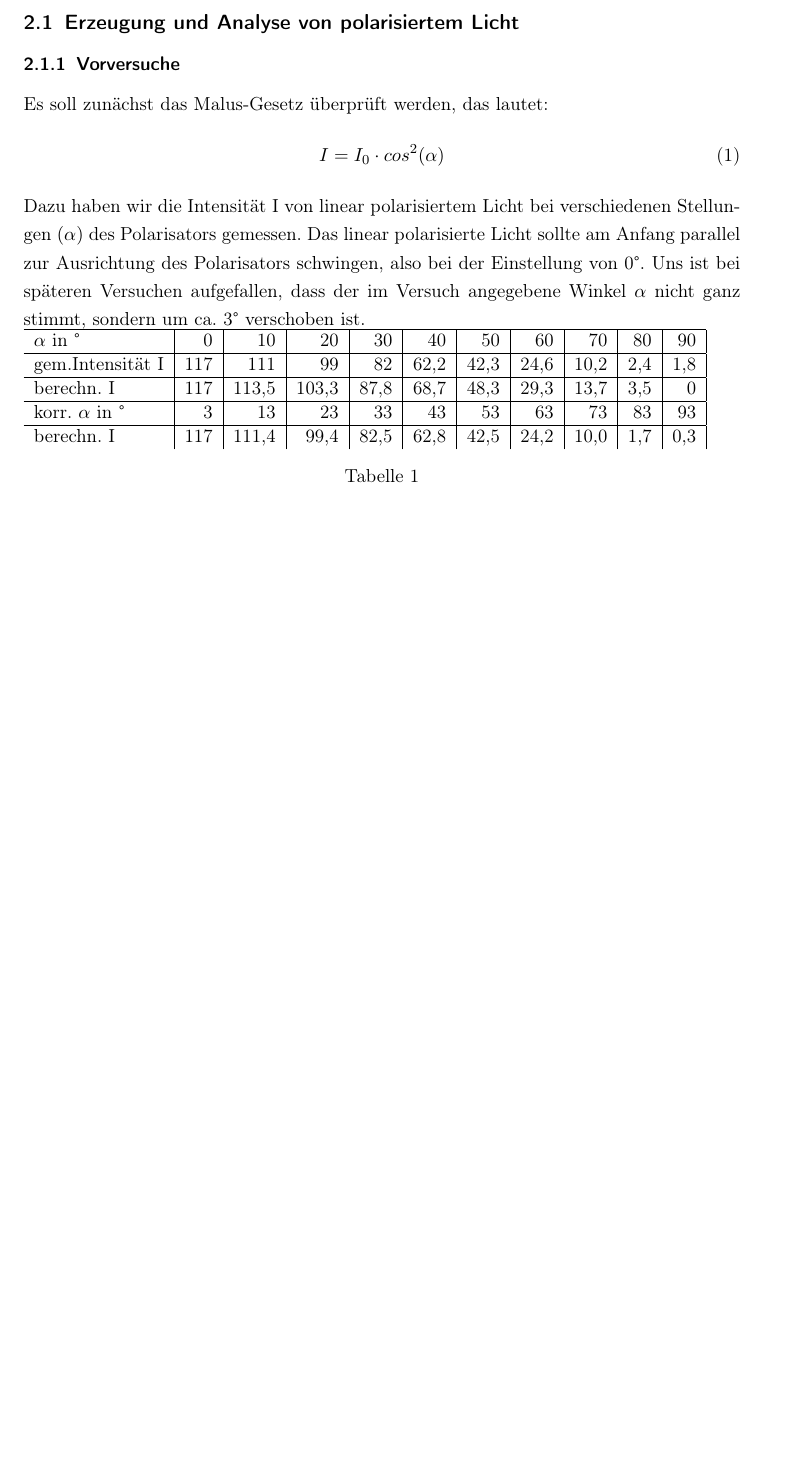
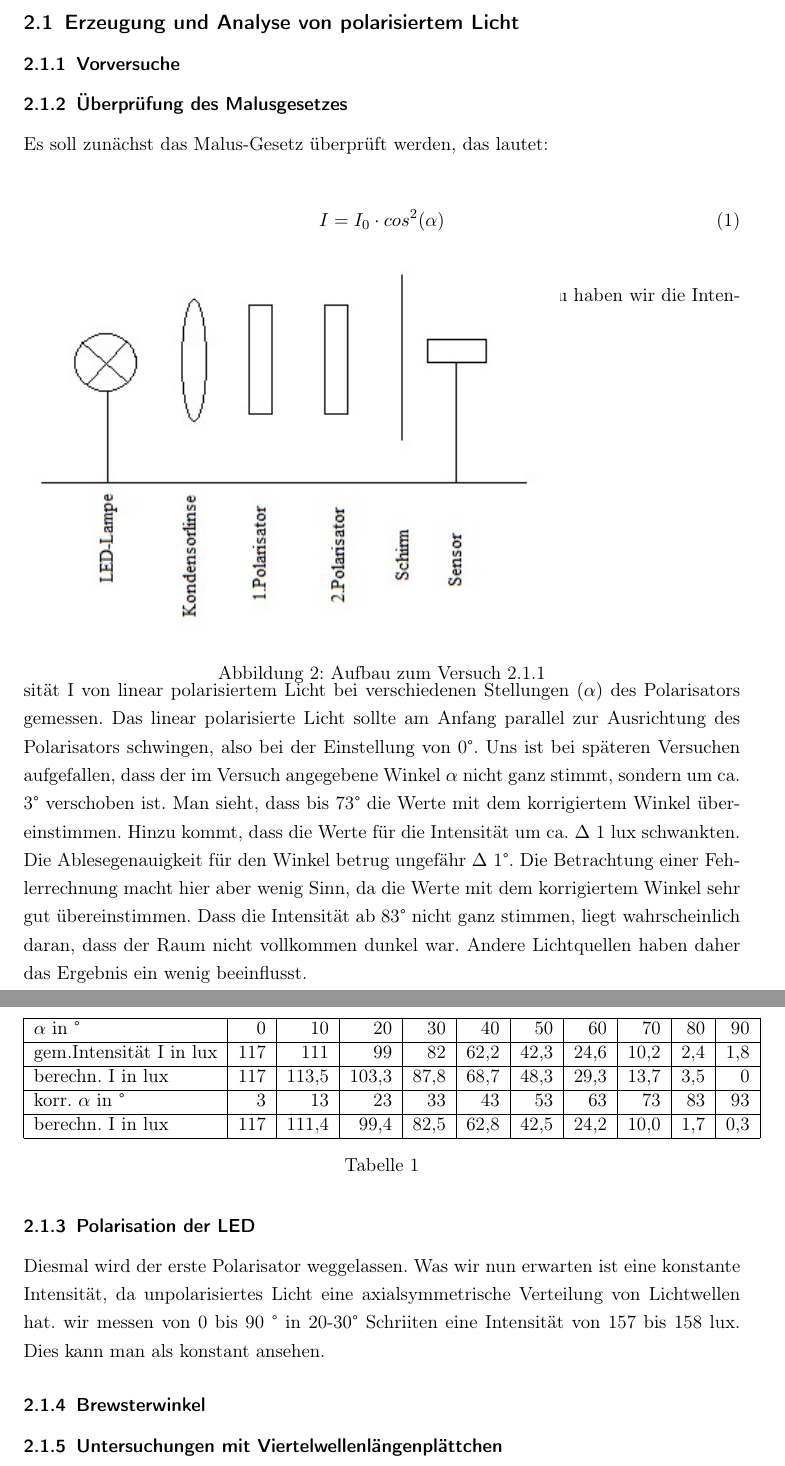
Before and after one commit to NilsHaldenwang/PhyLab, a LaTeX document (V02_Polarisiertes Licht/Polarisiertes_Licht.tex): part of page 3 of 3 before the commit and two parts of pages 3 and 4 of 4 after it, the two joined at a grey line, cut so that both start at the same text, the shorter picture padded with empty space. Compiled offline with pdfLaTeX; the source files are stored in an older character set and shown here as Unicode.

Commit message:
pol .licht

```diff
--- a/V02_Polarisiertes Licht/Polarisiertes_Licht.tex
+++ b/V02_Polarisiertes Licht/Polarisiertes_Licht.tex
@@ -65,30 +65,47 @@ Anisotrope Kristalle haben die Eigenschaft, das einfallende Licht je nach Polari
 
 \subsection{Erzeugung und Analyse von polarisiertem Licht}
 \subsubsection{Vorversuche}
+\subsubsection{Überprüfung des Malusgesetzes}
 Es soll zunächst das Malus-Gesetz überprüft werden, das lautet:
+\vspace{5mm}
 \begin{equation}
 I=I_0 \cdot cos^2(\alpha)
 \label{eq:1}
+\vspace{5mm}
 \end{equation}
-Dazu haben wir die Intensität I von linear polarisiertem Licht bei verschiedenen Stellungen $(\alpha)$ des Polarisators gemessen. Das linear polarisierte Licht sollte am Anfang parallel zur Ausrichtung des Polarisators schwingen, also bei der Einstellung von 0°. Uns ist bei späteren Versuchen aufgefallen, dass der im Versuch angegebene Winkel $\alpha$ nicht ganz stimmt, sondern um ca. 3° verschoben ist.
+\begin{figure}[htb!]
+\includegraphics[width=11cm]{pics/malus}%
+\caption{Aufbau zum Versuch 2.1.1}%
+\label{fig:malus}%
+\end{figure}
+\vspace{5mm}
+Der Aufbau zu diesem Versuch ist in Abbildung \ref{fig:malus} zu sehen. Dazu haben wir die Intensität I von linear polarisiertem Licht bei verschiedenen Stellungen $(\alpha)$ des Polarisators gemessen. Das linear polarisierte Licht sollte am Anfang parallel zur Ausrichtung des Polarisators schwingen, also bei der Einstellung von 0°. Uns ist bei späteren Versuchen aufgefallen, dass der im Versuch angegebene Winkel $\alpha$ nicht ganz stimmt, sondern um ca. 3° verschoben ist.
+Man sieht, dass bis 73° die Werte mit dem korrigiertem Winkel übereinstimmen. Hinzu kommt, dass die Werte für die Intensität um ca. $\Delta$ 1 lux schwankten. Die Ablesegenauigkeit für den Winkel betrug ungefähr $\Delta$ 1°. Die Betrachtung einer Fehlerrechnung macht hier aber wenig Sinn, da die Werte mit dem korrigiertem Winkel sehr gut übereinstimmen. Dass die Intensität ab 83° nicht ganz stimmen, liegt wahrscheinlich daran, dass der Raum nicht vollkommen dunkel war. Andere Lichtquellen haben daher das Ergebnis ein wenig beeinflusst.
+\vspace{5mm}
 \begin{table}[htb!]
-\begin{tabular}{l|r|r|r|r|r|r|r|r|r|r|}
+\begin{tabular}{|l|r|r|r|r|r|r|r|r|r|r|}
 \hline
 $\alpha$ in °& 0&10&20&30&40&50&60&70&80&90\\
 \hline
-gem.Intensität I&117&111&99&82&62,2&42,3&24,6&10,2&2,4&1,8\\
+gem.Intensität I in lux&117&111&99&82&62,2&42,3&24,6&10,2&2,4&1,8\\
 \hline
-berechn. I &117&113,5&103,3&87,8&68,7&48,3&29,3&13,7&3,5&0\\
+berechn. I in lux&117&113,5&103,3&87,8&68,7&48,3&29,3&13,7&3,5&0\\
 \hline
 korr. $\alpha$ in °& 3&13&23&33&43&53&63&73&83&93\\
 \hline
-berechn. I&117&111,4&99,4&82,5&62,8&42,5&24,2&10,0&1,7&0,3\\
+berechn. I in lux&117&111,4&99,4&82,5&62,8&42,5&24,2&10,0&1,7&0,3\\
+\hline
 \end{tabular}
 \caption{}
 \label{tab: mgesetz}
 \end{table}
+\vspace{5mm}
+\subsubsection{Polarisation der LED}
+Diesmal wird der erste Polarisator weggelassen. Was wir nun erwarten ist eine konstante Intensität, da unpolarisiertes Licht eine axialsymmetrische Verteilung von Lichtwellen hat.
+wir messen von 0 bis 90 ° in 20-30° Schriiten eine Intensität von 157 bis 158 lux. Dies kann man als konstant ansehen.
+\subsubsection{Brewsterwinkel}
 
 
-
+\subsubsection{Untersuchungen mit Viertelwellenlängenplättchen}
 
 \end{document}
```
Also changed, not shown: V02_Polarisiertes Licht/pics/lambda.jpg (added), V02_Polarisiertes Licht/pics/malus.jpg (added).
